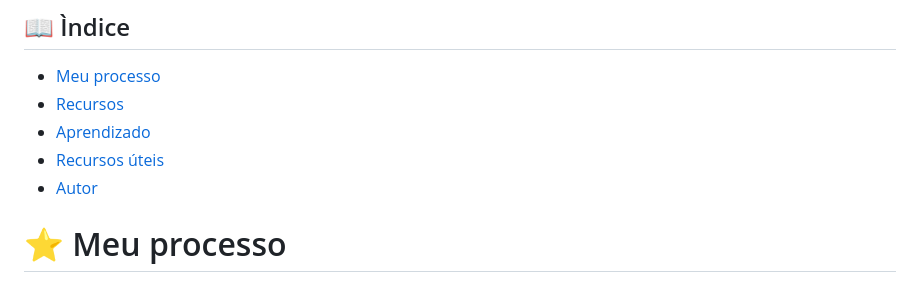
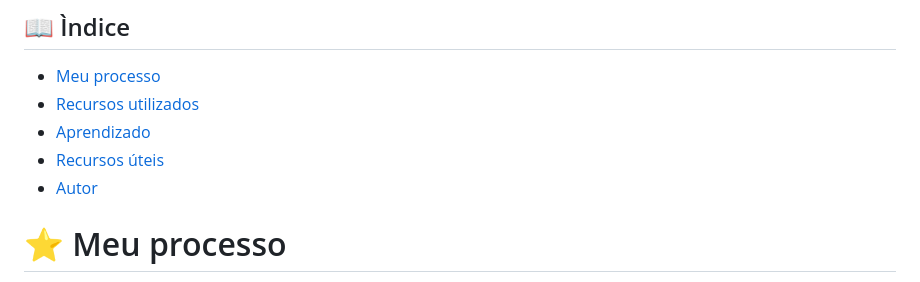
Before and after one commit to LaylaFe/QRCode, a Markdown page: README.md, the part around one of its changes. Drawn GitHub-style.

```diff
--- a/README.md
+++ b/README.md
@@ -3,6 +3,6 @@
 ## 📖 Ìndice
 
 - [Meu processo](#meu-processo)
-- [Recursos](#recursos)
-- [Aprendizado](#aprendizado)
+- [Recursos utilizados](#Recursos-utilizados)
+- [Aprendizado](#Aprendizado)
 - [Recursos úteis](#recursos-uteis)
```
Also changed, not shown: other parts of README.md (+1 -1 lines).
